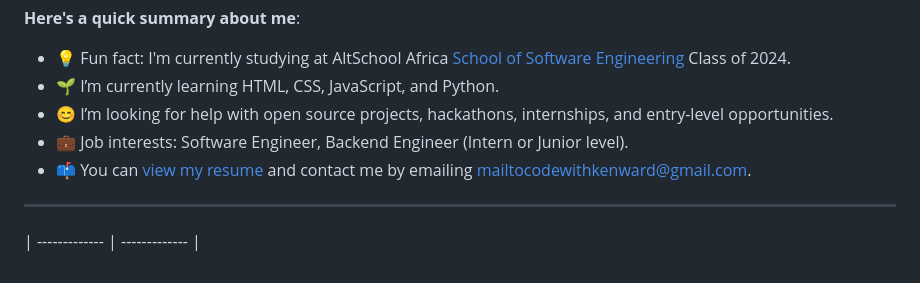
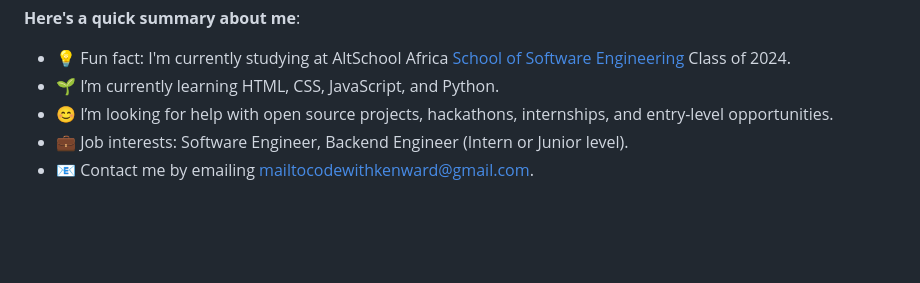
Before and after one commit to Dogtorken/Dogtorken, a Markdown page: README.md, the part around one of its changes. Drawn GitHub-style; blank space fills up the shorter version.

```diff
--- a/README.md
+++ b/README.md
@@ -9,9 +9,4 @@
 - 🌱 I’m currently learning HTML, CSS, JavaScript, and Python.
 - 😊 I’m looking for help with open source projects, hackathons, internships, and entry-level opportunities.
 - 💼 Job interests: Software Engineer, Backend Engineer (Intern or Junior level).
-- 📫 You can [view my resume](#) and contact me by emailing mailtocodewithkenward@gmail.com.
-
----
-
-
-| ------------- | ------------- |
+- 📧 Contact me by emailing mailtocodewithkenward@gmail.com.
```
Also changed, not shown: other parts of README.md (+1 -1 lines).
